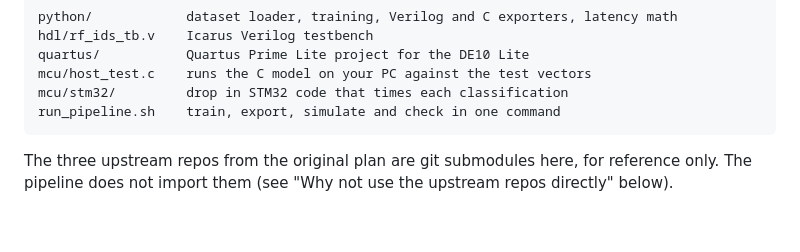
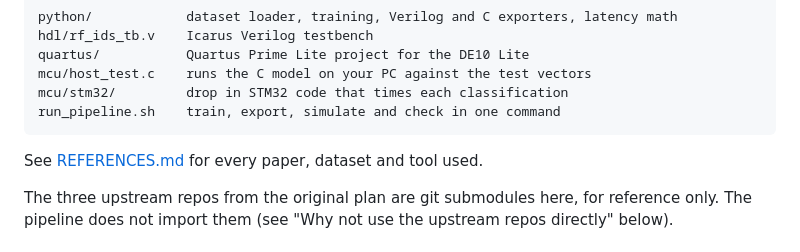
Before and after one commit to charbel-j-estephan/CAN_IDS_IPS, a Markdown page: README.md, the part around the change. Rendered like a GitHub page; blank space fills up the shorter version.

Commit message:
Add REFERENCES.md with the papers, dataset and tools used
Link it from the README. The Lee, Han and Lee hardware IDS paper still
needs its venue and DOI filled in.

````diff
--- a/README.md
+++ b/README.md
@@ -18,6 +18,8 @@ mcu/host_test.c    runs the C model on your PC against the test vectors
 mcu/stm32/         drop in STM32 code that times each classification
 run_pipeline.sh    train, export, simulate and check in one command
 ```
+
+See [REFERENCES.md](REFERENCES.md) for every paper, dataset and tool used.
 
 The three upstream repos from the original plan are git submodules here, for
 reference only. The pipeline does not import them (see "Why not use the
````
Also changed, not shown: REFERENCES.md (added, +89 -0 lines).
